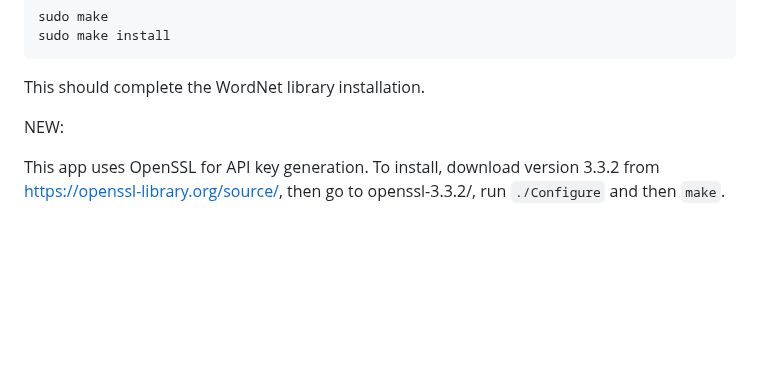
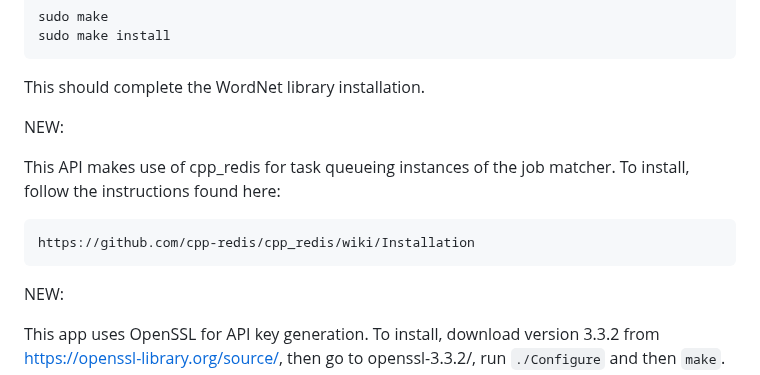
Before and after one commit to angihe93/LionHackerz, a Markdown page: README.md, the part around the change. Rendered like a GitHub page; blank space fills up the shorter version.

Commit message:
Update README.md
cpp_redis install instructions

```diff
--- a/README.md
+++ b/README.md
@@ -65,6 +65,13 @@ Finally, run:
 	sudo make install
 
 This should complete the WordNet library installation.
+
+NEW:
+
+This API makes use of cpp_redis for task queueing instances of the job matcher.  To install, follow the instructions
+found here:
+
+	https://github.com/cpp-redis/cpp_redis/wiki/Installation
 
 NEW:
 
```
